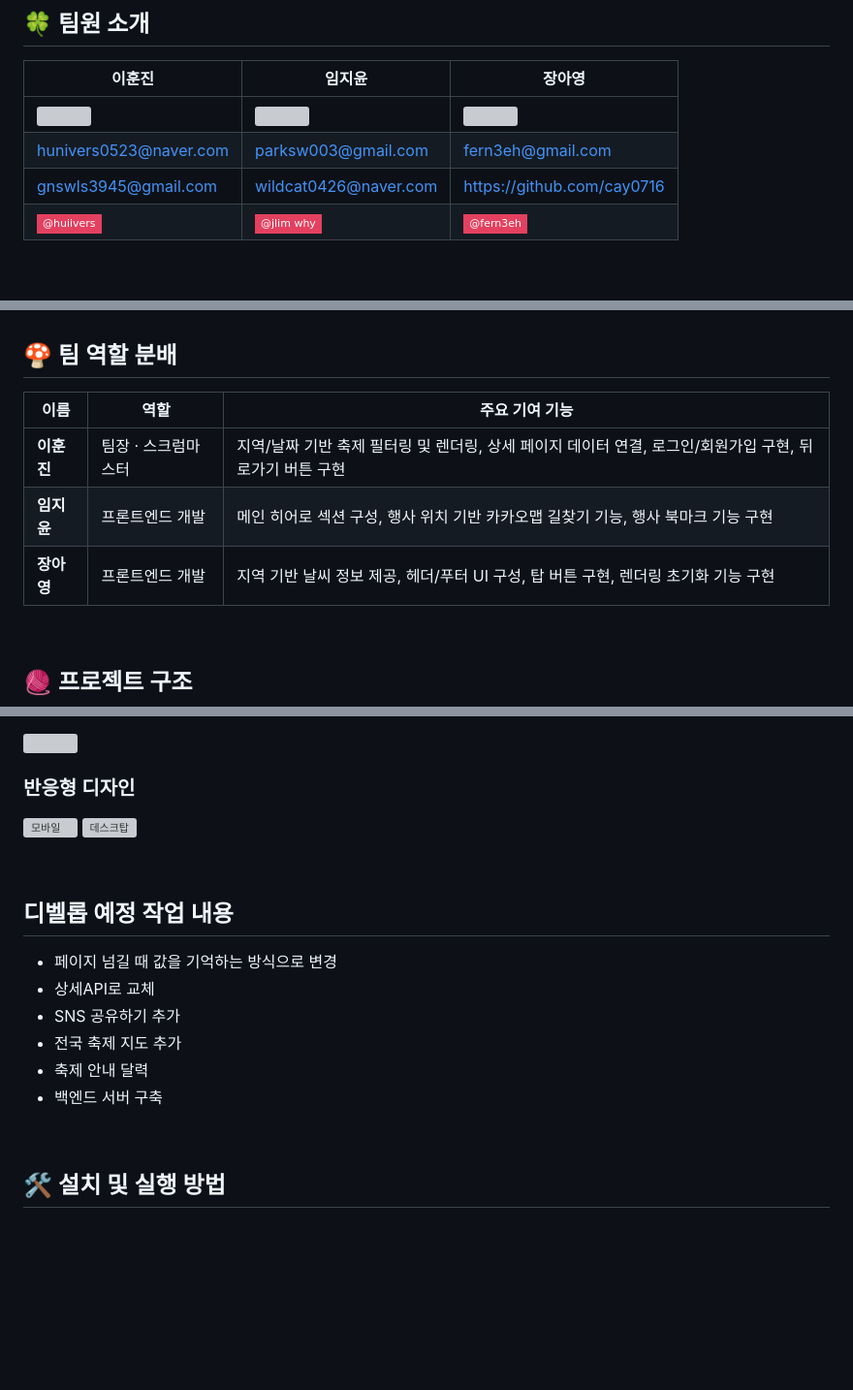
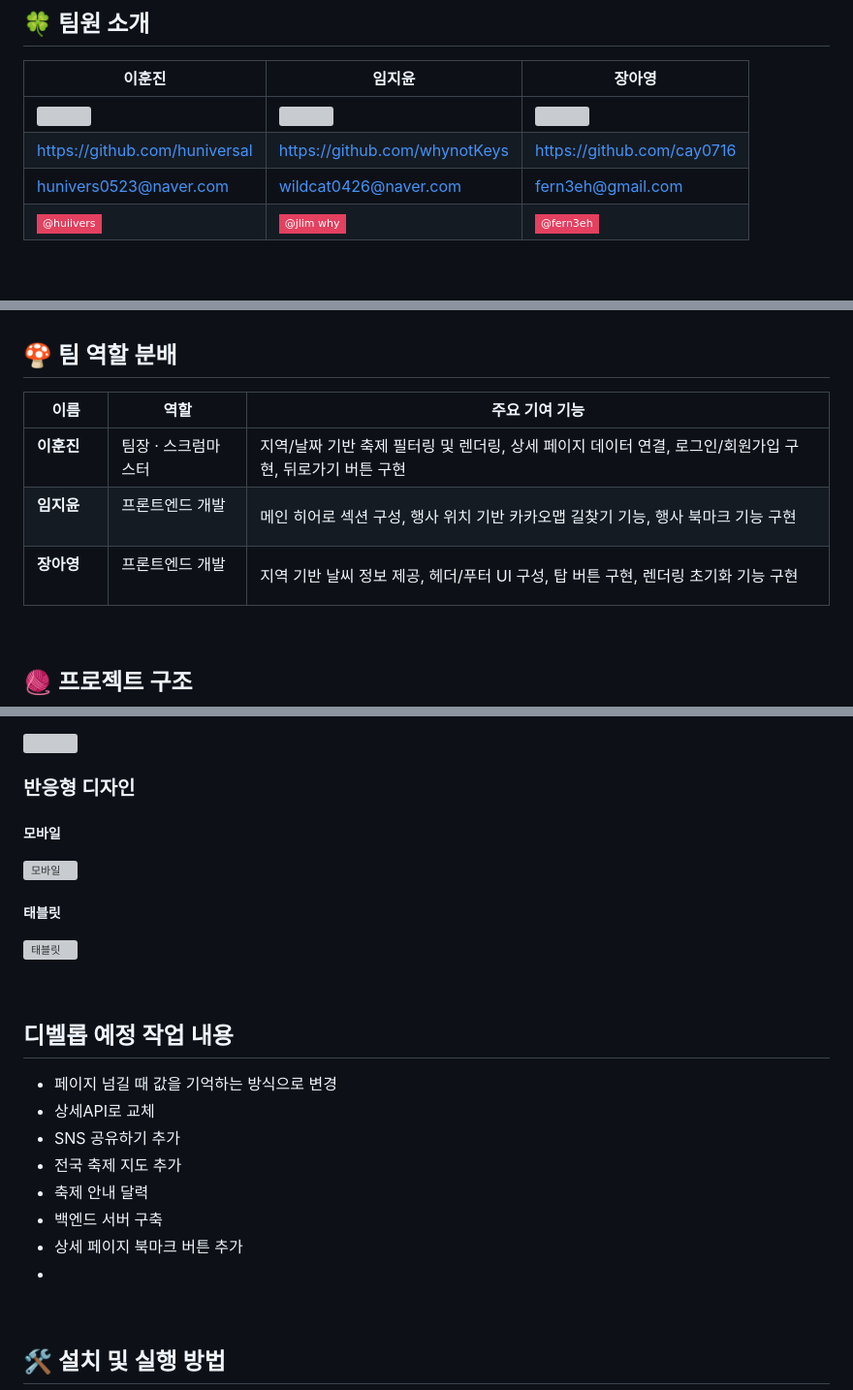
Before and after one commit to FRONTENDBOOTCAMP-13th/JS-15-Semicolon, a Markdown page: README.md, 3 parts joined by grey strips. Shown at 97% size. Rendered like a GitHub page; badges without logos; blank space fills up the shorter version; grey boxes are pictures that could not be loaded.

Commit message:
📝 docs/readme 수정

```diff
--- a/README.md
+++ b/README.md
@@ -19,8 +19,8 @@
 | 이훈진                                                                                    | 임지윤                                                                                    | 장아영                                                                                    |
 | ----------------------------------------------------------------------------------------- | ----------------------------------------------------------------------------------------- | ----------------------------------------------------------------------------------------- |
 | <img src="https://github.com/user-attachments/assets/223f97bd-be99-4eb2-a4b0-f37569172b0b" style="width: 580px"> | <img src="https://github.com/user-attachments/assets/262727e2-39d8-49fc-a4c2-a2a10742aceb" style="width: 595px"> | <img src="https://github.com/user-attachments/assets/6ddb5e91-8fc7-4e18-854d-7eabdad25a00" style="width: 540px"> |
-| hunivers0523@naver.com                                                                       | parksw003@gmail.com                                                                       | fern3eh@gmail.com                                                                         |
-| gnswls3945@gmail.com                                                            | wildcat0426@naver.com                                                          | https://github.com/cay0716                                                                |
+|             https://github.com/huniversal                                                         |          https://github.com/whynotKeys                               |        https://github.com/cay0716                                                                  |
+|    hunivers0523@naver.com                                                          | wildcat0426@naver.com                                                          |     fern3eh@gmail.com                                                            |
 | <img src="https://img.shields.io/badge/@huiivers-E4405F?style=flat-square&logo=Instagram&logoColor=white"/>                              |  <img src="https://img.shields.io/badge/@jlim_why -E4405F?style=flat-square&logo=Instagram&logoColor=white"/>                                                         |                             <img src="https://img.shields.io/badge/@fern3eh -E4405F?style=flat-square&logo=Instagram&logoColor=white"/>
 <br/>
 
@@ -48,11 +48,11 @@
 
 ## 🍄 팀 역할 분배
 
-| 이름     | 역할                         | 주요 기여 기능                                                                 |
-|----------|------------------------------|--------------------------------------------------------------------------------|
-| **이훈진** | 팀장 · 스크럼마스터             | 지역/날짜 기반 축제 필터링 및 렌더링, 상세 페이지 데이터 연결, 로그인/회원가입 구현, 뒤로가기 버튼 구현              |
-| **임지윤** | 프론트엔드 개발                | 메인 히어로 섹션 구성, 행사 위치 기반 카카오맵 길찾기 기능, 행사 북마크 기능 구현       |
-| **장아영** | 프론트엔드 개발               | 지역 기반 날씨 정보 제공, 헤더/푸터 UI 구성, 탑 버튼 구현, 렌더링 초기화 기능 구현         |
+| 이름             | 역할                         | 주요 기여 기능                                                                 |
+|------------------|------------------------------|--------------------------------------------------------------------------------|
+| **이훈진**   &nbsp;  &nbsp;  &nbsp;   | 팀장 · 스크럼마스터  &nbsp;           | 지역/날짜 기반 축제 필터링 및 렌더링, 상세 페이지 데이터 연결, 로그인/회원가입 구현, 뒤로가기 버튼 구현              |
+| **임지윤**   &nbsp;  &nbsp;  &nbsp;   | 프론트엔드 개발      &nbsp;          | 메인 히어로 섹션 구성, 행사 위치 기반 카카오맵 길찾기 기능, 행사 북마크 기능 구현       |
+| **장아영**   &nbsp;  &nbsp;  &nbsp;   | 프론트엔드 개발     &nbsp;          | 지역 기반 날씨 정보 제공, 헤더/푸터 UI 구성, 탑 버튼 구현, 렌더링 초기화 기능 구현         |
 
 
 <br/>
@@ -167,8 +167,12 @@
 <br/>
 
 ### 반응형 디자인
+##### 모바일
+
 ![모바일](https://github.com/user-attachments/assets/f547ae5b-9fb1-44e3-9068-c306107d6b5b)
-![데스크탑](https://github.com/user-attachments/assets/5430114e-c2a3-4490-b470-f42ac05b03d2)
+
+##### 태블릿
+![태블릿](https://github.com/user-attachments/assets/5430114e-c2a3-4490-b470-f42ac05b03d2)
 
 
 
@@ -181,6 +185,8 @@
 - 전국 축제 지도 추가
 - 축제 안내 달력
 - 백엔드 서버 구축
+- 상세 페이지 북마크 버튼 추가
+-
 
 <br/>
 
```
